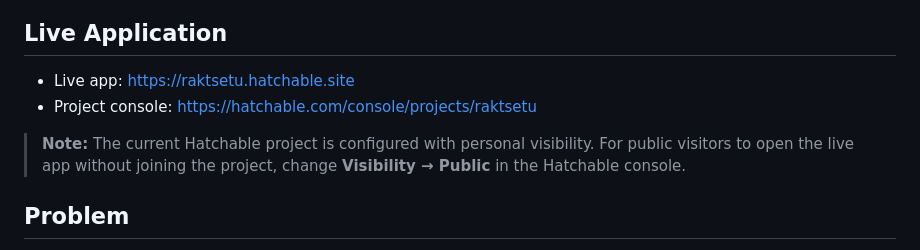
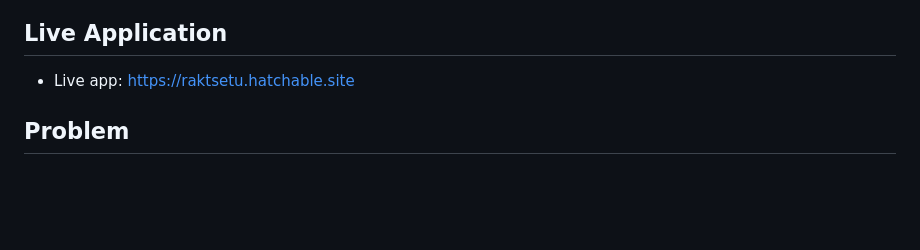
Before and after one commit to Avinav2711/raktsetu, a Markdown page: README.md, the part around the change. Drawn GitHub-style; blank space fills up the shorter version.

```diff
--- a/README.md
+++ b/README.md
@@ -5,10 +5,6 @@ RaktSetu is a blood donation and blood-management platform designed to connect d
 ## Live Application
 
 - Live app: https://raktsetu.hatchable.site
-- Project console: https://hatchable.com/console/projects/raktsetu
-
-> **Note:** The current Hatchable project is configured with personal visibility. For public visitors to open the live app without joining the project, change **Visibility → Public** in the Hatchable console.
-
 ## Problem
 
 During urgent blood requirements, patients and hospitals may struggle to identify compatible donors, locate available inventory, and track responses. RaktSetu brings these activities into one platform with role-based portals and blood-group compatibility matching.
```
